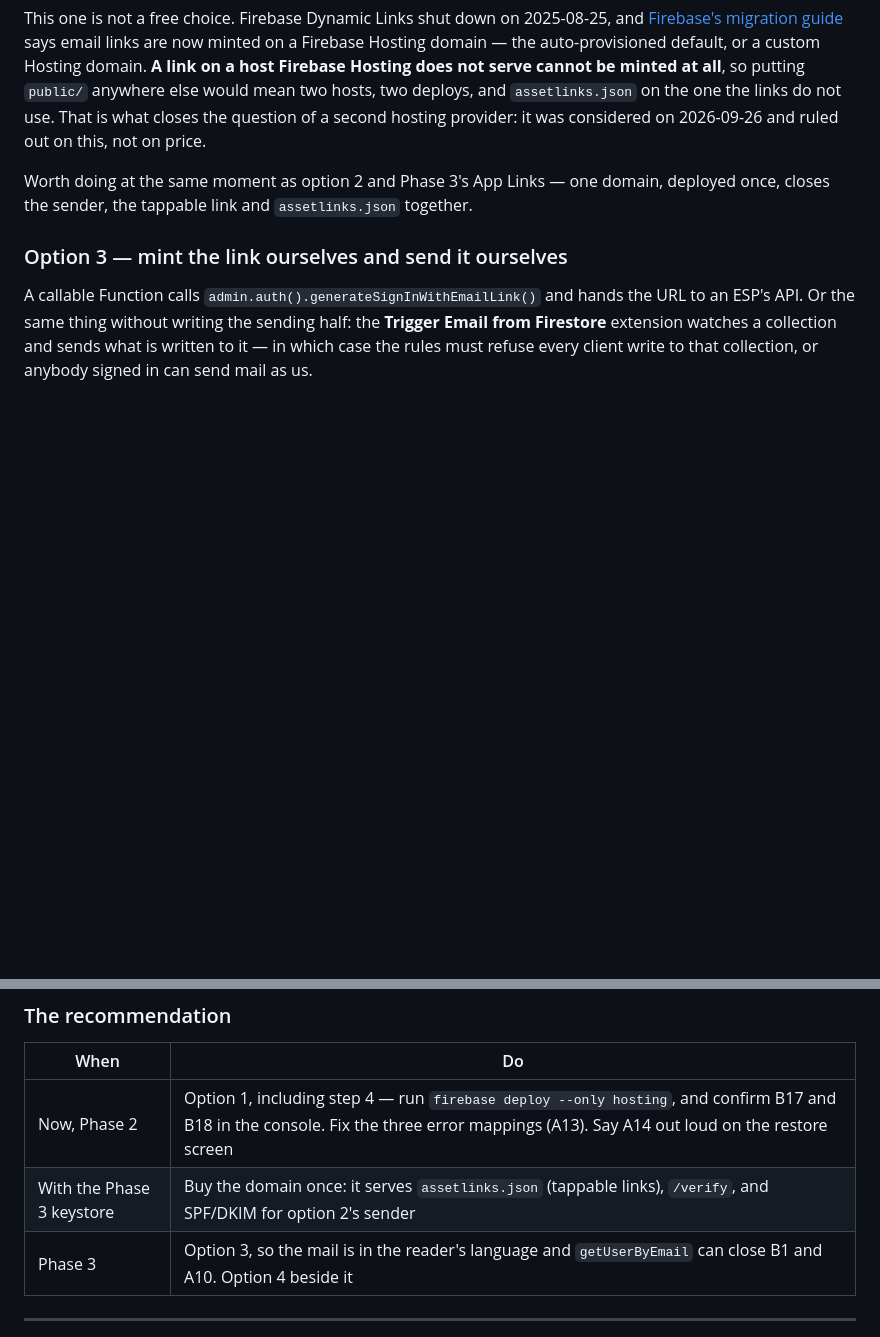
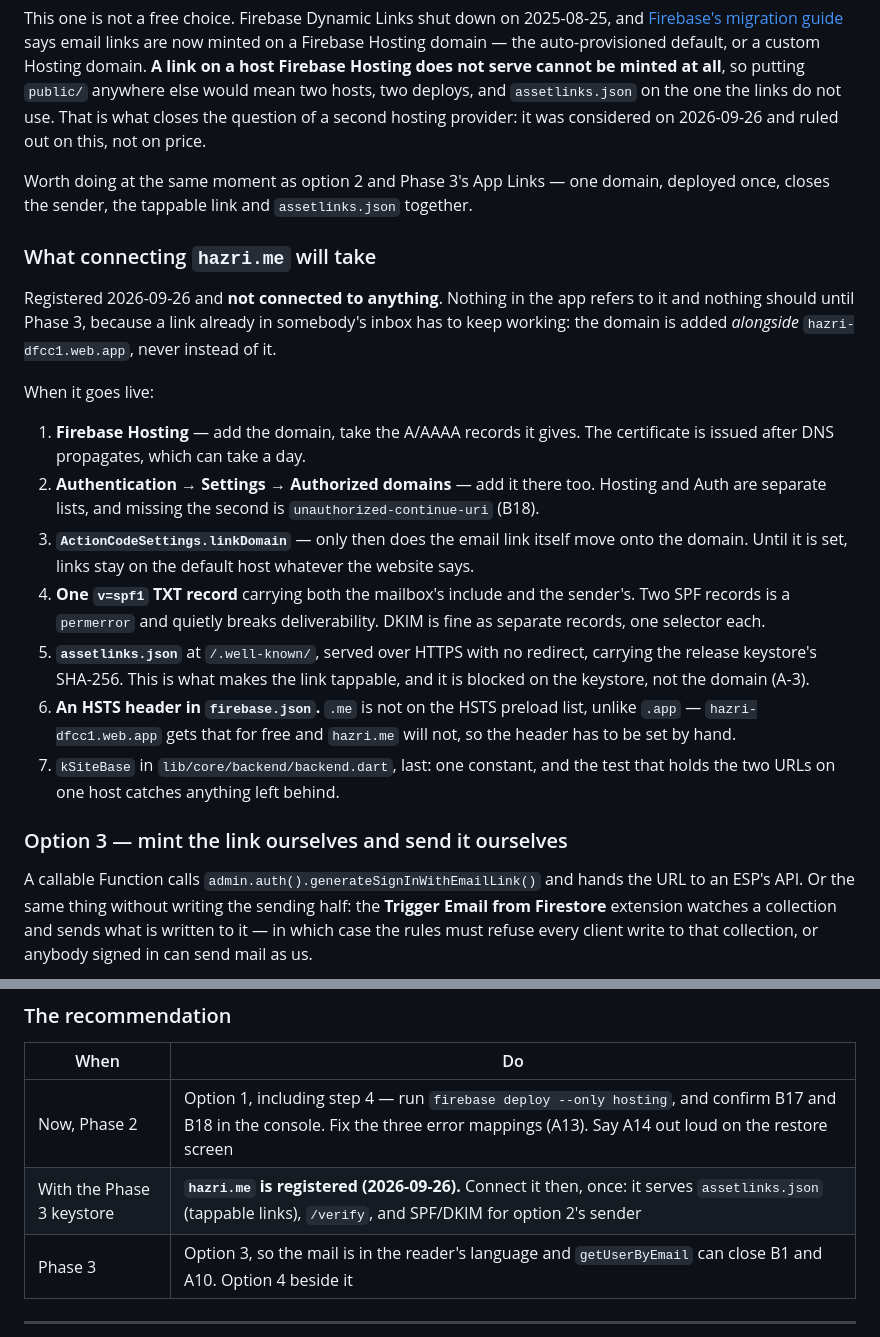
Before and after one commit to puneetsinghnanda/Hazri, a Markdown page: docs/features/01-accounts.md, 2 parts joined by grey strips. GitHub-like rendering; blank space fills up the shorter version.

Commit message:
docs: hazri.me is registered, and what connecting it will take
Registered 2026-09-26 and connected to nothing. Writing it down because a
bought domain that lives only in somebody's memory is how a project ends up
with two of them.

It is a Phase 3 asset and is added alongside hazri-dfcc1.web.app rather than
instead of it: a verification link already sitting in an inbox has to keep
working, and App Links accept several hosts.

01-accounts.md §1.7 now lists the seven steps in order, with the two that
are easy to miss called out -- Hosting and Auth keep separate domain lists,
so a domain added to the first and not the second is
unauthorized-continue-uri; and the email link only moves onto the domain
when ActionCodeSettings.linkDomain is set, whatever the website is serving.
Also that .me is not on the HSTS preload list the way .app is, so the header
hazri-dfcc1.web.app gets for free has to be set by hand.

The app is step seven of seven: one constant, guarded by the test that holds
both URLs on one host.

Co-Authored-By: Claude Opus 5 <noreply@anthropic.com>
Claude-Session: https://claude.ai/code/session_01AQEsaDDXXiQem2XTbD6Yjw

```diff
--- a/docs/features/01-accounts.md
+++ b/docs/features/01-accounts.md
@@ -326,6 +326,36 @@ domain, deployed once, closes the sender, the tappable link and
 
 [fdl]: https://firebase.google.com/docs/auth/android/email-link-migration
 
+### What connecting `hazri.me` will take
+
+Registered 2026-09-26 and **not connected to anything**. Nothing in the app
+refers to it and nothing should until Phase 3, because a link already in
+somebody's inbox has to keep working: the domain is added *alongside*
+`hazri-dfcc1.web.app`, never instead of it.
+
+When it goes live:
+
+1. **Firebase Hosting** — add the domain, take the A/AAAA records it gives.
+   The certificate is issued after DNS propagates, which can take a day.
+2. **Authentication → Settings → Authorized domains** — add it there too.
+   Hosting and Auth are separate lists, and missing the second is
+   `unauthorized-continue-uri` (B18).
+3. **`ActionCodeSettings.linkDomain`** — only then does the email link itself
+   move onto the domain. Until it is set, links stay on the default host
+   whatever the website says.
+4. **One `v=spf1` TXT record** carrying both the mailbox's include and the
+   sender's. Two SPF records is a `permerror` and quietly breaks
+   deliverability. DKIM is fine as separate records, one selector each.
+5. **`assetlinks.json`** at `/.well-known/`, served over HTTPS with no
+   redirect, carrying the release keystore's SHA-256. This is what makes the
+   link tappable, and it is blocked on the keystore, not the domain (A-3).
+6. **An HSTS header in `firebase.json`.** `.me` is not on the HSTS preload
+   list, unlike `.app` — `hazri-dfcc1.web.app` gets that for free and
+   `hazri.me` will not, so the header has to be set by hand.
+7. `kSiteBase` in `lib/core/backend/backend.dart`, last: one constant, and
+   the test that holds the two URLs on one host catches anything left
+   behind.
+
 ### Option 3 — mint the link ourselves and send it ourselves
 
 A callable Function calls `admin.auth().generateSignInWithEmailLink()` and
@@ -360,7 +390,7 @@ give an address, and it is the only recovery that works with the radio off.
 | When | Do |
 |---|---|
 | Now, Phase 2 | Option 1, including step 4 — run `firebase deploy --only hosting`, and confirm B17 and B18 in the console. Fix the three error mappings (A13). Say A14 out loud on the restore screen |
-| With the Phase 3 keystore | Buy the domain once: it serves `assetlinks.json` (tappable links), `/verify`, and SPF/DKIM for option 2's sender |
+| With the Phase 3 keystore | **`hazri.me` is registered (2026-09-26).** Connect it then, once: it serves `assetlinks.json` (tappable links), `/verify`, and SPF/DKIM for option 2's sender |
 | Phase 3 | Option 3, so the mail is in the reader's language and `getUserByEmail` can close B1 and A10. Option 4 beside it |
 
 ---
```
Also changed, not shown: CLAUDE.md (+6 -0 lines).
